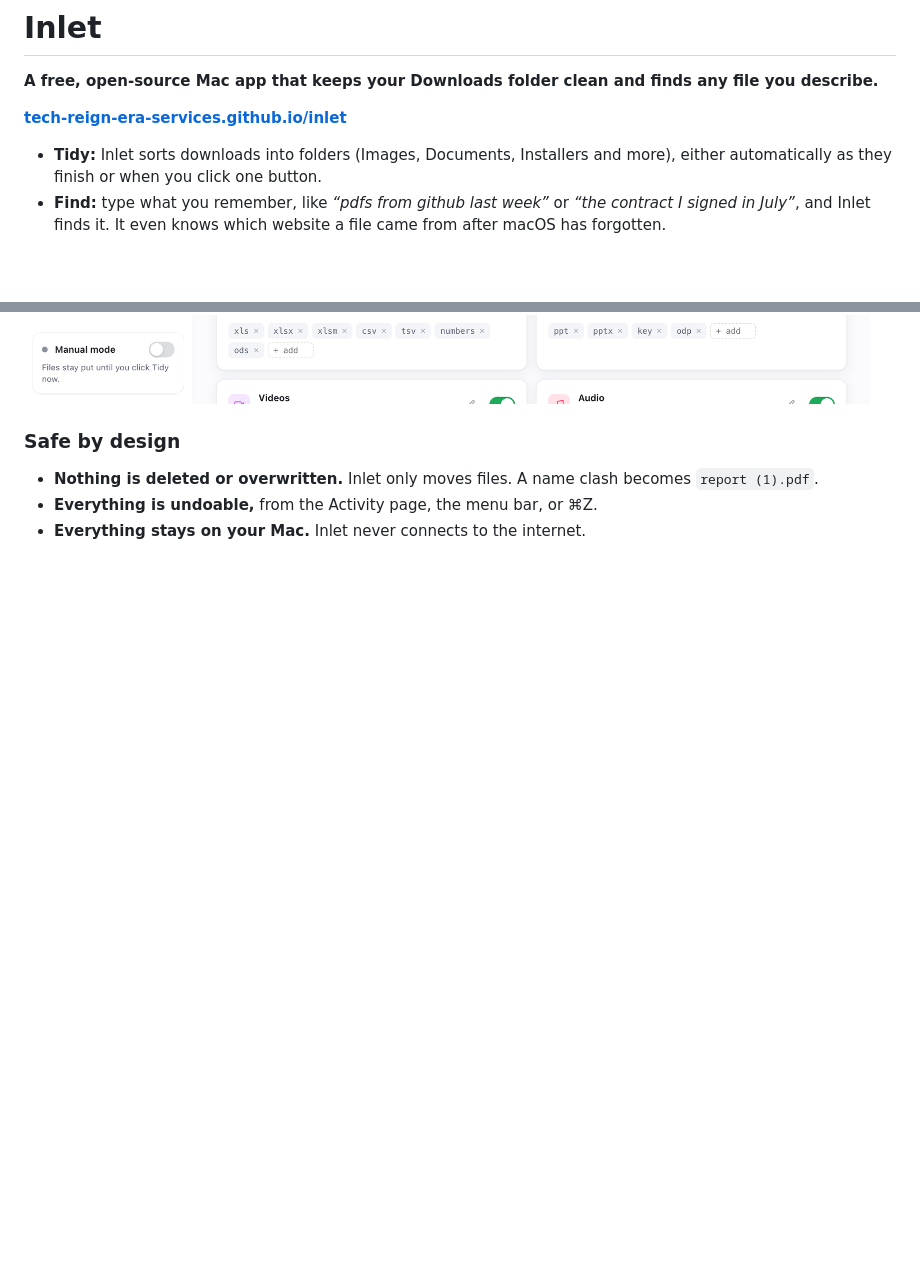
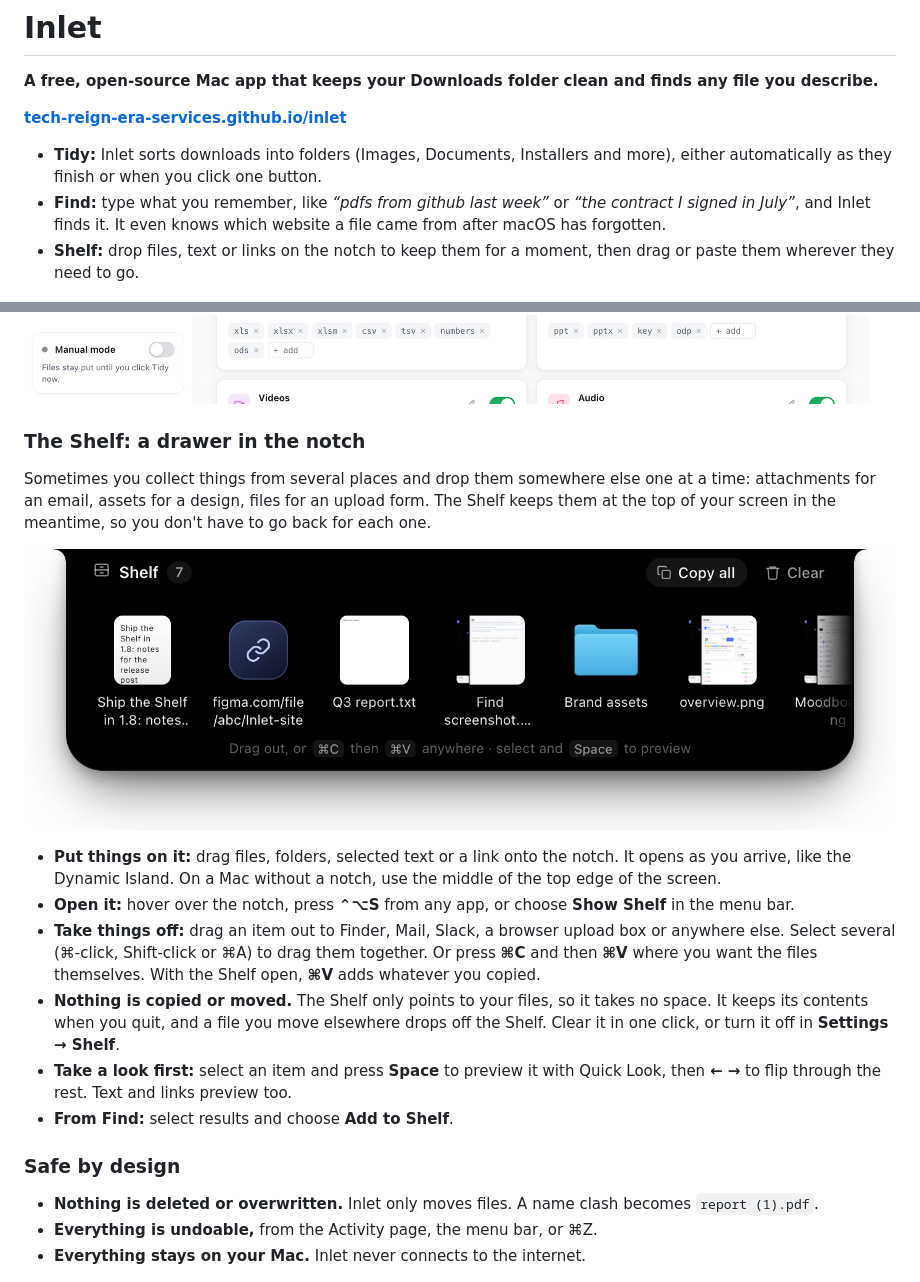
Before and after one commit to Tech-Reign-Era-Services/inlet, a Markdown page: README.md, 2 parts joined by grey strips. GitHub-like rendering; pictures changed too: docs/screenshots/shelf.png (added); blank space fills up the shorter version.

```diff
--- a/README.md
+++ b/README.md
@@ -6,6 +6,7 @@
 
 - **Tidy:** Inlet sorts downloads into folders (Images, Documents, Installers and more), either automatically as they finish or when you click one button.
 - **Find:** type what you remember, like *“pdfs from github last week”* or *“the contract I signed in July”*, and Inlet finds it. It even knows which website a file came from after macOS has forgotten.
+- **Shelf:** drop files, text or links on the notch to keep them for a moment, then drag or paste them wherever they need to go.
 
 ![Inlet overview](docs/screenshots/overview.png)
 
@@ -77,6 +78,19 @@ macOS forgets which website a file came from when you unzip it, AirDrop it or sa
 - **Folders are left alone.** Project folders and anything that isn't a loose file stay where they are, unless you choose otherwise.
 
 ![Rules](docs/screenshots/rules.png)
+
+### The Shelf: a drawer in the notch
+
+Sometimes you collect things from several places and drop them somewhere else one at a time: attachments for an email, assets for a design, files for an upload form. The Shelf keeps them at the top of your screen in the meantime, so you don't have to go back for each one.
+
+![The Shelf](docs/screenshots/shelf.png)
+
+- **Put things on it:** drag files, folders, selected text or a link onto the notch. It opens as you arrive, like the Dynamic Island. On a Mac without a notch, use the middle of the top edge of the screen.
+- **Open it:** hover over the notch, press **⌃⌥S** from any app, or choose **Show Shelf** in the menu bar.
+- **Take things off:** drag an item out to Finder, Mail, Slack, a browser upload box or anywhere else. Select several (⌘-click, Shift-click or ⌘A) to drag them together. Or press **⌘C** and then **⌘V** where you want the files themselves. With the Shelf open, **⌘V** adds whatever you copied.
+- **Nothing is copied or moved.** The Shelf only points to your files, so it takes no space. It keeps its contents when you quit, and a file you move elsewhere drops off the Shelf. Clear it in one click, or turn it off in **Settings → Shelf**.
+- **Take a look first:** select an item and press **Space** to preview it with Quick Look, then **← →** to flip through the rest. Text and links preview too.
+- **From Find:** select results and choose **Add to Shelf**.
 
 ### Safe by design
 
```
Also changed, not shown: 16 other files.
